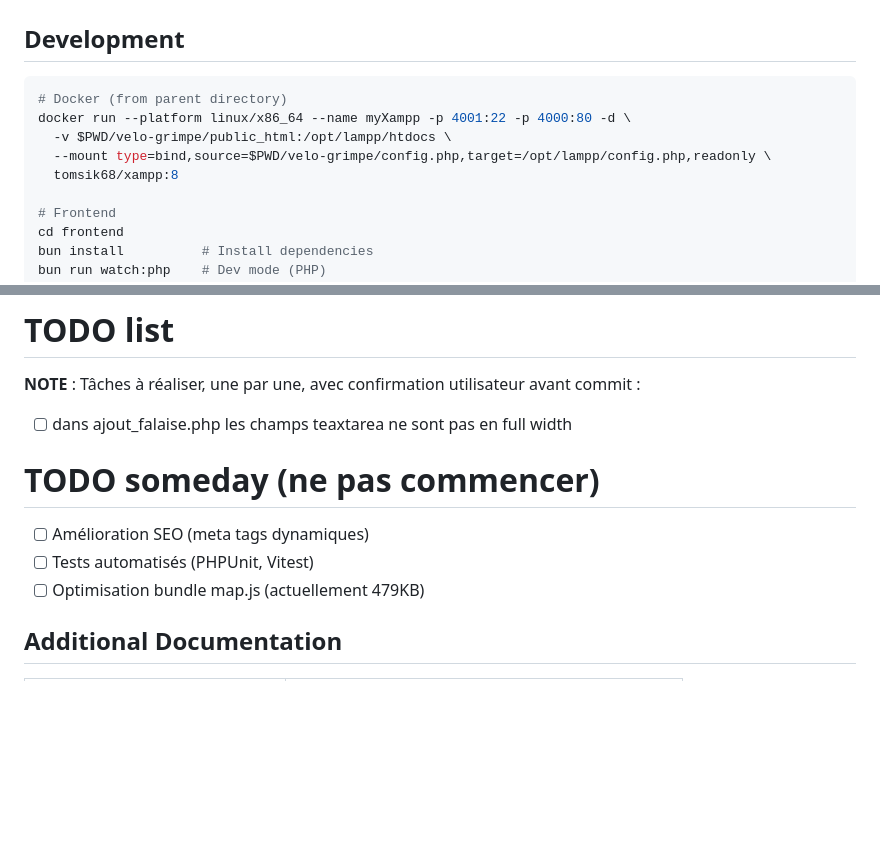
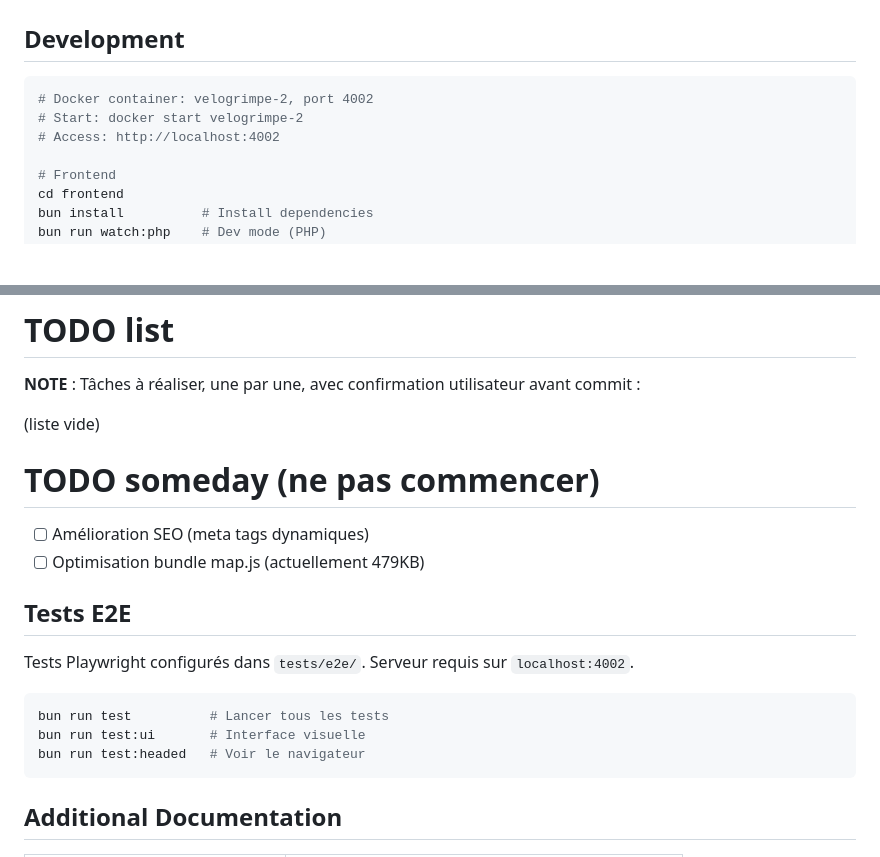
Before and after one commit to velogrimpe/velogrimpe-v2, a Markdown page: CLAUDE.md, 2 parts joined by grey strips. GitHub-like rendering; blank space fills up the shorter version.

Commit message:
docs: mise à jour CLAUDE.md (port 4002, container velogrimpe-2, tests E2E)
Co-Authored-By: Claude Opus 4.5 <noreply@anthropic.com>

````diff
--- a/CLAUDE.md
+++ b/CLAUDE.md
@@ -56,11 +56,9 @@ velo-grimpe/
 ## Development
 
 ```bash
-# Docker (from parent directory)
-docker run --platform linux/x86_64 --name myXampp -p 4001:22 -p 4000:80 -d \
-  -v $PWD/velo-grimpe/public_html:/opt/lampp/htdocs \
-  --mount type=bind,source=$PWD/velo-grimpe/config.php,target=/opt/lampp/config.php,readonly \
-  tomsik68/xampp:8
+# Docker container: velogrimpe-2, port 4002
+# Start: docker start velogrimpe-2
+# Access: http://localhost:4002
 
 # Frontend
 cd frontend
@@ -117,13 +115,22 @@ git config core.hooksPath .githooks
 
 **NOTE** : Tâches à réaliser, une par une, avec confirmation utilisateur avant commit :
 
-- [ ] dans ajout_falaise.php les champs teaxtarea ne sont pas en full width
+(liste vide)
 
 # TODO someday (ne pas commencer)
 
 - [ ] Amélioration SEO (meta tags dynamiques)
-- [ ] Tests automatisés (PHPUnit, Vitest)
 - [ ] Optimisation bundle map.js (actuellement 479KB)
+
+## Tests E2E
+
+Tests Playwright configurés dans `tests/e2e/`. Serveur requis sur `localhost:4002`.
+
+```bash
+bun run test          # Lancer tous les tests
+bun run test:ui       # Interface visuelle
+bun run test:headed   # Voir le navigateur
+```
 
 ## Additional Documentation
 
````
